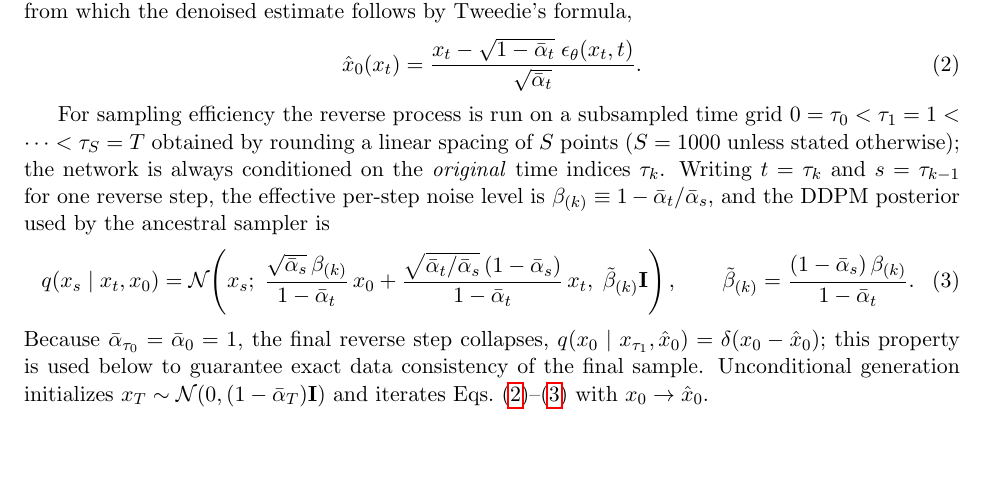
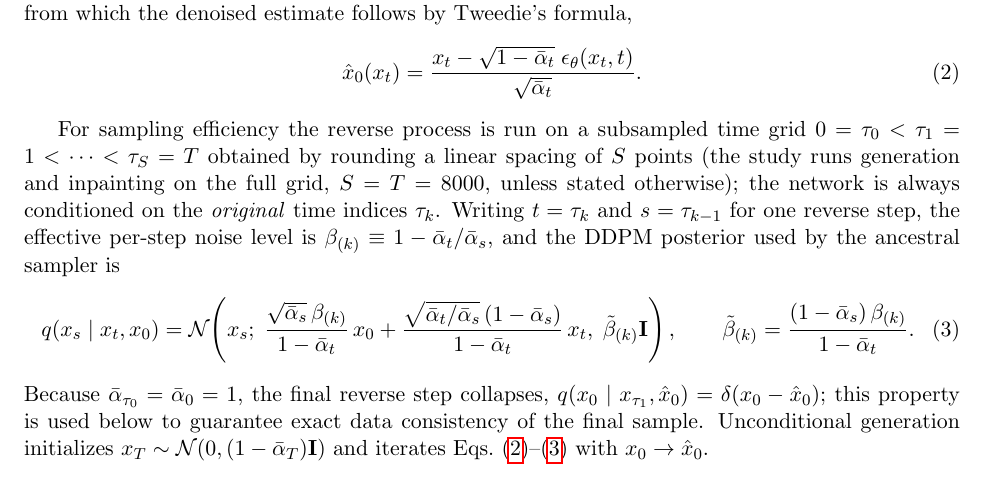
Before and after one commit to bootstrapM/calo-ddpm, a LaTeX document (notes/standalone.tex, which reads notes/inpainting_methods.tex): part of page 1 of 7, cut so that both start at the same text, the shorter picture padded with empty space. Compiled offline with pdfLaTeX.

```diff
--- a/notes/inpainting_methods.tex
+++ b/notes/inpainting_methods.tex
@@ -45,7 +45,8 @@
 
 For sampling efficiency the reverse process is run on a subsampled time
 grid $0 = \tau_0 < \tau_1 = 1 < \dots < \tau_S = T$ obtained by rounding a
-linear spacing of $S$ points ($S = 1000$ unless stated otherwise); the
+linear spacing of $S$ points (the study runs generation and inpainting on
+the full grid, $S = T = 8000$, unless stated otherwise); the
 network is always conditioned on the \emph{original} time indices
 $\tau_k$.  Writing $t = \tau_k$ and $s = \tau_{k-1}$ for one reverse step,
 the effective per-step noise level is
```
Also changed, not shown: notes/implementation_notes.tex (+1 -1 lines), notes/implementation_notes.bbl, notes/implementation_notes.pdf, notes/standalone.pdf, 5 other files.
